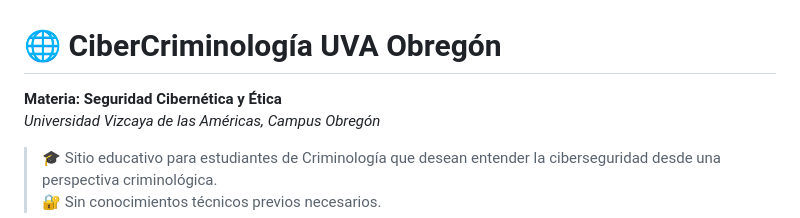
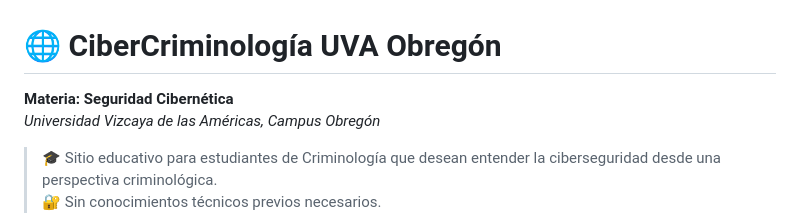
Before and after one commit to MarioArispuro/cibercriminologia-uvaobr, a Markdown page: README.md, the part around one of its changes. GitHub-like rendering.

```diff
--- a/README.md
+++ b/README.md
@@ -1,5 +1,5 @@
 # 🌐 CiberCriminología UVA Obregón
-**Materia: Seguridad Cibernética y Ética**
+**Materia: Seguridad Cibernética**
 *Universidad Vizcaya de las Américas, Campus Obregón*
 
 > 🎓 Sitio educativo para estudiantes de Criminología que desean entender la ciberseguridad desde una perspectiva criminológica.
```
Also changed, not shown: other parts of README.md (+1 -0 lines).
